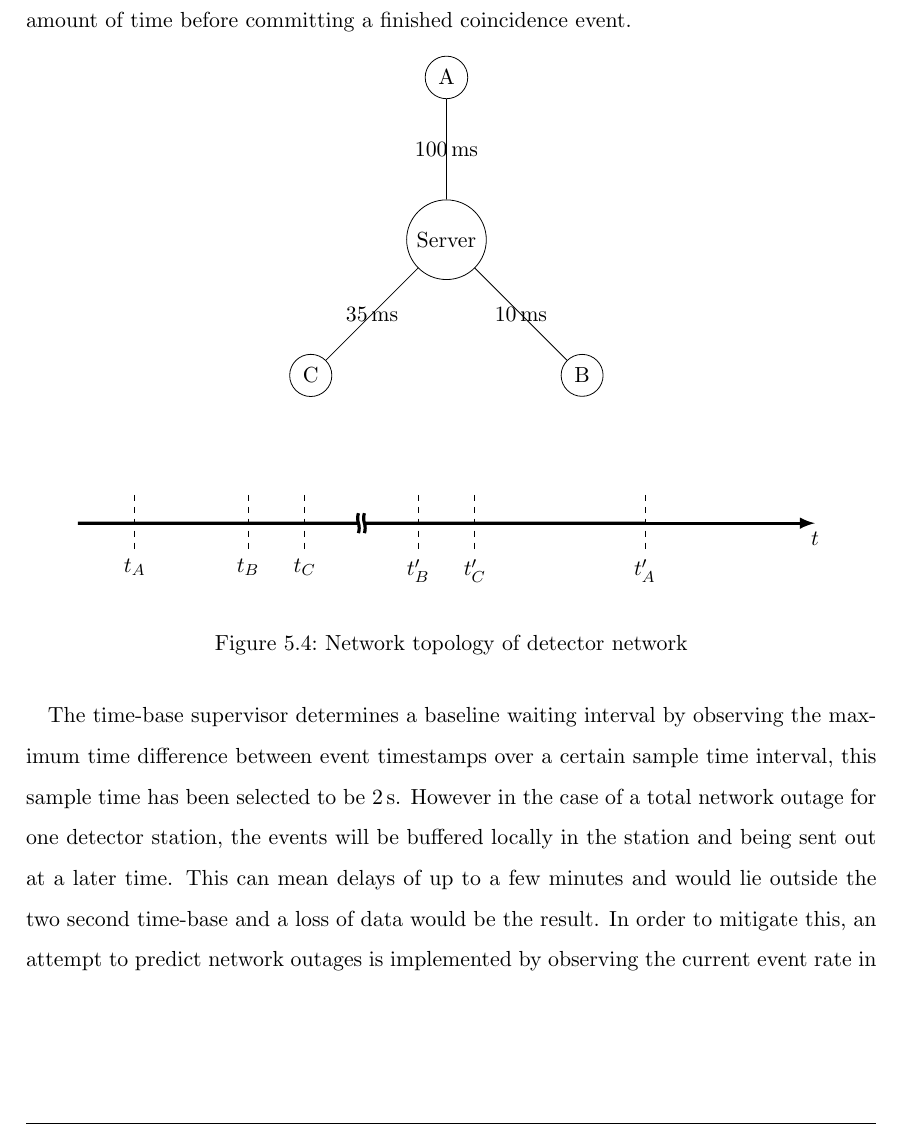
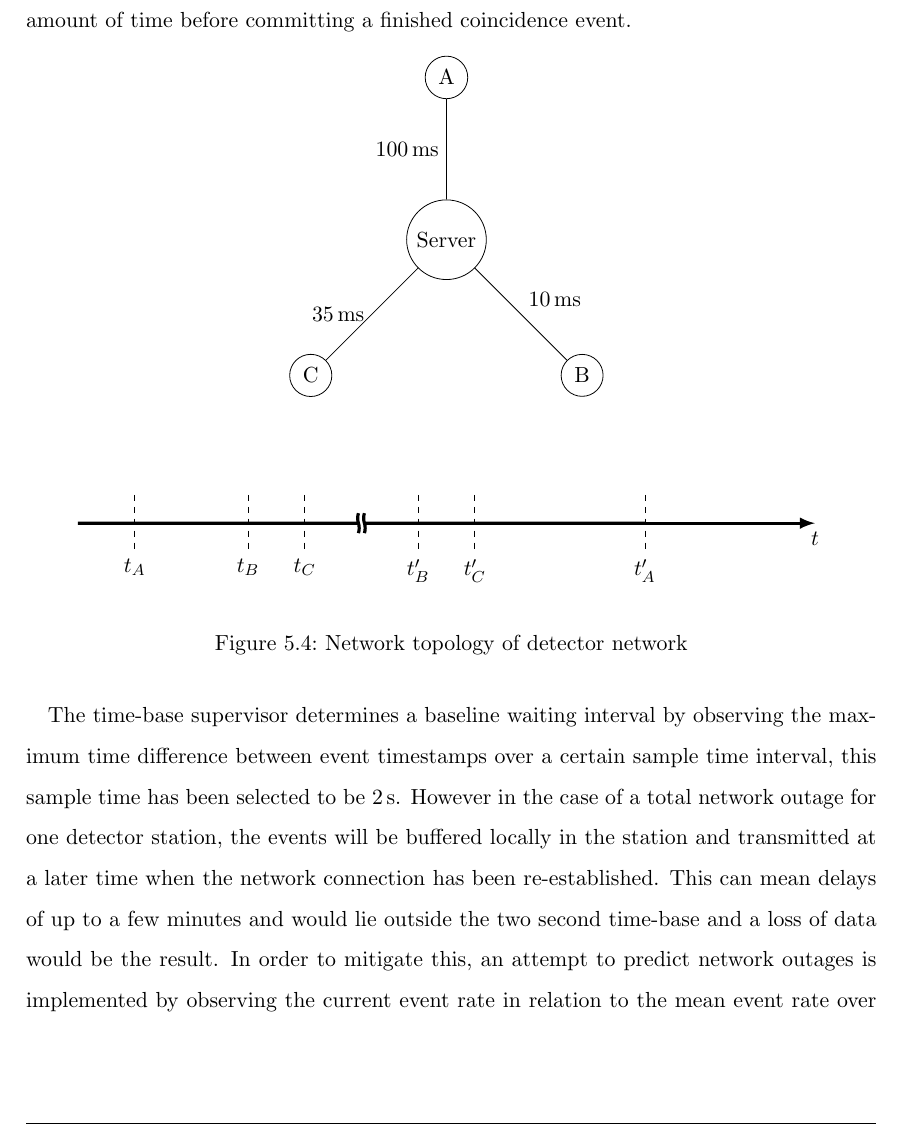
Before and after one commit to dtreffenstaedt/bachelorthesis, a LaTeX thesis (thesis.tex): part of page 25 of 32, cut so that both start at the same text. Compiled offline with pdfLaTeX.

Commit message:
minor changes to text and figures

```diff
--- a/thesis.tex
+++ b/thesis.tex
@@ -536,9 +536,9 @@ Since the detector network is so widely distributed, network lag and outages can
 		\node (c) [networknode, below left=of serverbl] {C};
 
 		\path[draw]
-			(a) edge node {$100\,\text{ms}$} (server)
-			(b) edge node {$10\,\text{ms}$} (server)
-			(c) edge node {$35\,\text{ms}$} (server)
+			(a) edge node[left] {$100\,\text{ms}$} (server)
+			(b) edge node[above right] {$10\,\text{ms}$} (server)
+			(c) edge node[left] {$35\,\text{ms}$} (server)
 			;
 
 			\draw[decoration={%
@@ -560,7 +560,7 @@ Since the detector network is so widely distributed, network lag and outages can
 	\label{fig:network-topology}
 \end{figure}
 
-The time-base supervisor determines a baseline waiting interval by observing the maximum time difference between event timestamps over a certain sample time interval, this sample time has been selected to be $2\,\text{s}$. However in the case of a total network outage for one detector station, the events will be buffered locally in the station and being sent out at a later time. This can mean delays of up to a few minutes and would lie outside the two second time-base and a loss of data would be the result. In order to mitigate this, an attempt to predict network outages is implemented by observing the current event rate in relation to the mean event rate over a long sample time. A factor is calculated through
+The time-base supervisor determines a baseline waiting interval by observing the maximum time difference between event timestamps over a certain sample time interval, this sample time has been selected to be $2\,\text{s}$. However in the case of a total network outage for one detector station, the events will be buffered locally in the station and transmitted at a later time when the network connection has been re-established. This can mean delays of up to a few minutes and would lie outside the two second time-base and a loss of data would be the result. In order to mitigate this, an attempt to predict network outages is implemented by observing the current event rate in relation to the mean event rate over a long sample time. A factor is calculated through
 \begin{equation*}
 	f = max(1, \frac{\mu_{r} - r}{\sigma_{r}})
 \end{equation*}
```
